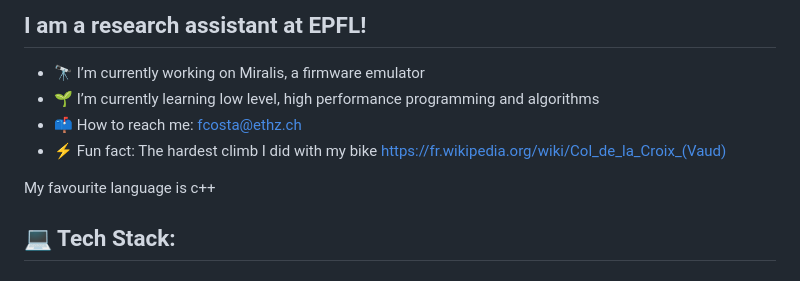
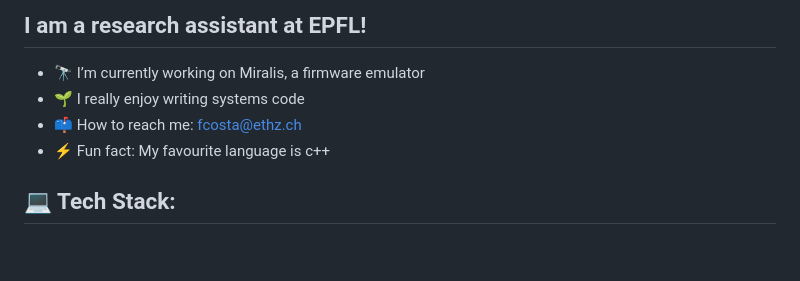
Before and after one commit to francois141/francois141, a Markdown page: README.md, the part around the change. GitHub-like rendering; blank space fills up the shorter version.

```diff
--- a/README.md
+++ b/README.md
@@ -3,11 +3,9 @@
 ## I am a research assistant at EPFL!
 
 - 🔭 I’m currently working on Miralis, a firmware emulator
-- 🌱 I’m currently learning low level, high performance programming and algorithms
+- 🌱 I really enjoy writing systems code
 - 📫 How to reach me: fcosta@ethz.ch
-- ⚡ Fun fact: The hardest climb I did with my bike https://fr.wikipedia.org/wiki/Col_de_la_Croix_(Vaud)
-
-My favourite language is c++
+- ⚡ Fun fact: My favourite language is c++
 
 ## 💻 Tech Stack:
 
```
